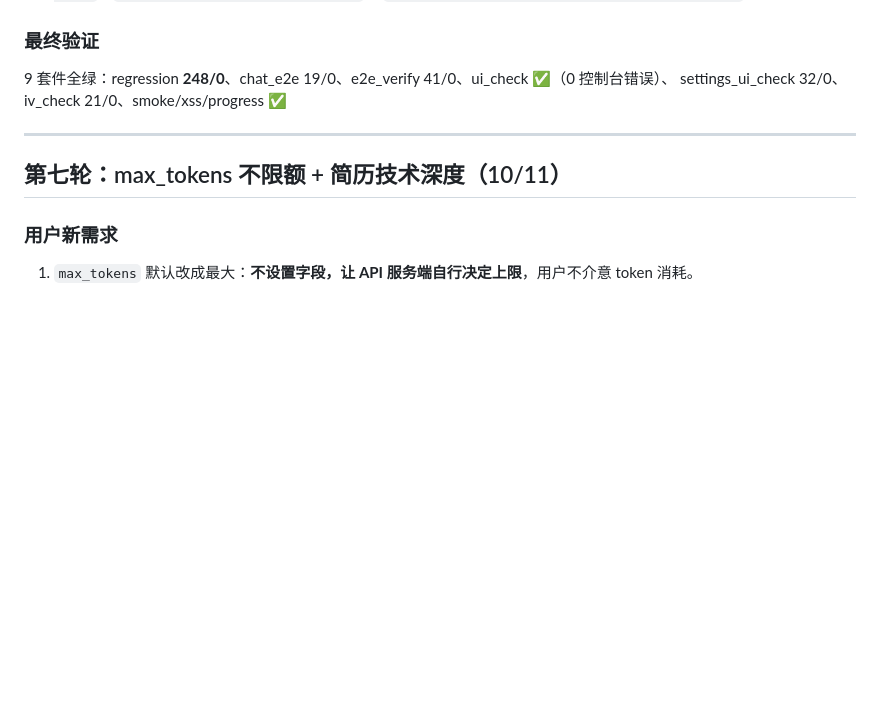
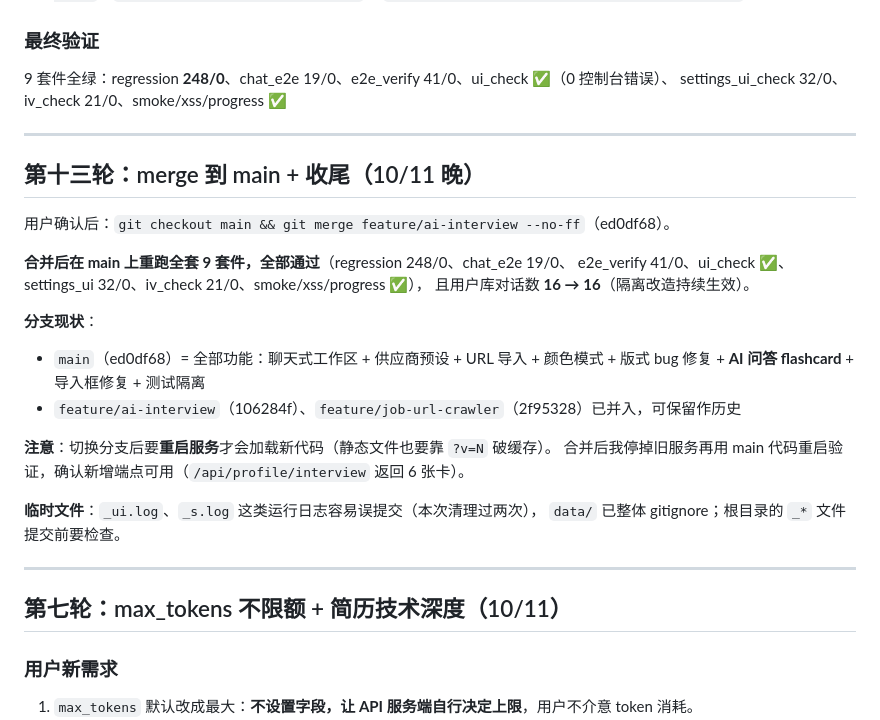
Before and after one commit to justineling/AI-Resume-Generator, a Markdown page: .workbuddy-ai/memory/2026-10-10.md, the part around the change. Rendered like a GitHub page; blank space fills up the shorter version.

Commit message:
docs: 记录 merge 到 main 与收尾验证

```diff
--- a/.workbuddy-ai/memory/2026-10-10.md
+++ b/.workbuddy-ai/memory/2026-10-10.md
@@ -504,6 +504,27 @@ settings_ui_check 32/0、iv_check 21/0、smoke/xss/progress ✅
 
 ---
 
+## 第十三轮：merge 到 main + 收尾（10/11 晚）
+
+用户确认后：`git checkout main && git merge feature/ai-interview --no-ff`（ed0df68）。
+
+**合并后在 main 上重跑全套 9 套件，全部通过**（regression 248/0、chat_e2e 19/0、
+e2e_verify 41/0、ui_check ✅、settings_ui 32/0、iv_check 21/0、smoke/xss/progress ✅），
+且用户库对话数 **16 → 16**（隔离改造持续生效）。
+
+**分支现状**：
+- `main`（ed0df68）= 全部功能：聊天式工作区 + 供应商预设 + URL 导入 + 颜色模式 +
+  版式 bug 修复 + **AI 问答 flashcard** + 导入框修复 + 测试隔离
+- `feature/ai-interview`（106284f）、`feature/job-url-crawler`（2f95328）已并入，可保留作历史
+
+**注意**：切换分支后要**重启服务**才会加载新代码（静态文件也要靠 `?v=N` 破缓存）。
+合并后我停掉旧服务再用 main 代码重启验证，确认新增端点可用（`/api/profile/interview` 返回 6 张卡）。
+
+**临时文件**：`_ui.log`、`_s.log` 这类运行日志容易误提交（本次清理过两次），
+`data/` 已整体 gitignore；根目录的 `_*` 文件提交前要检查。
+
+---
+
 ## 第七轮：max_tokens 不限额 + 简历技术深度（10/11）
 
 ### 用户新需求
```
